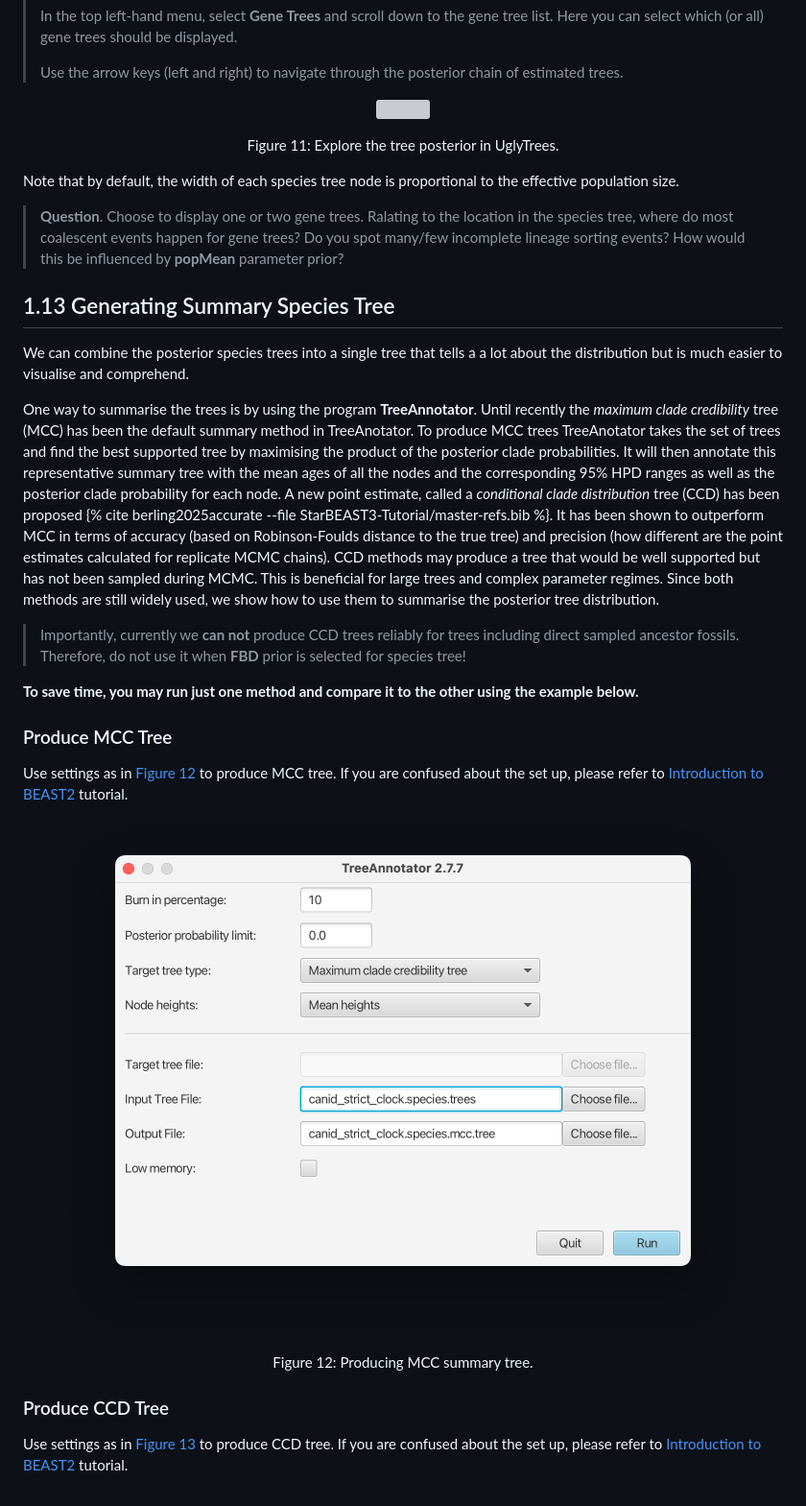
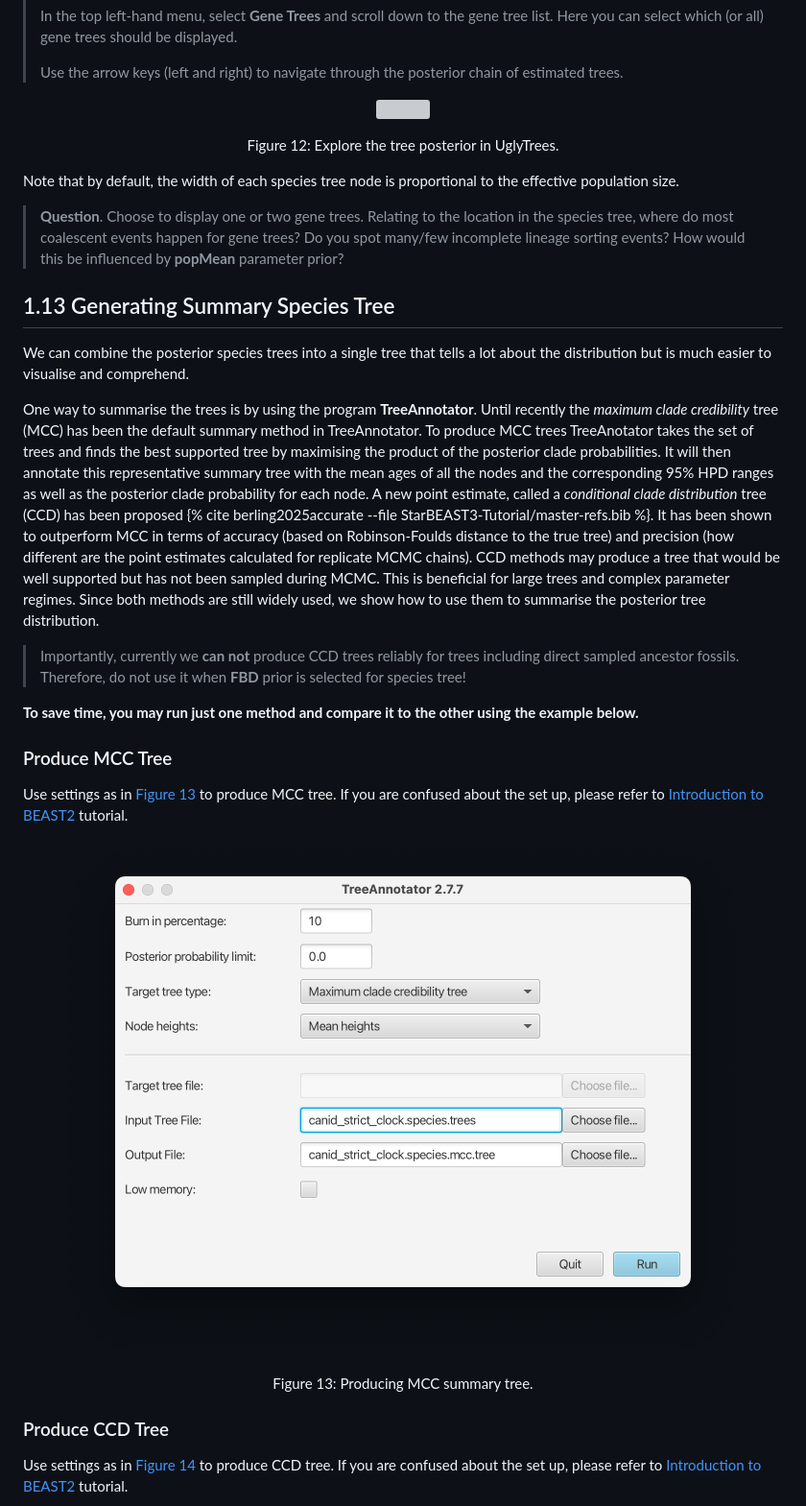
Before and after one commit to Taming-the-BEAST/StarBeast3-Tutorial, a Markdown page: README.md, the part around one of its changes. Shown at 96% size. Rendered like a GitHub page; grey boxes are pictures that could not be loaded.

```diff
--- a/README.md
+++ b/README.md
@@ -335,17 +346,17 @@ Our analysis produces a tree for each loci as well as the species tree. Therefor
 
-<figcaption>Figure 11: Explore the tree posterior in UglyTrees.</figcaption>
+<figcaption>Figure 12: Explore the tree posterior in UglyTrees.</figcaption>
 
 </figure>
 
 Note that by default, the width of each species tree node is proportional to the effective population size.
 
-> **Question**. Choose to display one or two gene trees. Ralating to the location in the species tree, where do most coalescent events happen for gene trees? Do you spot many/few incomplete lineage sorting events? How would this be influenced by **popMean** parameter prior?
+> **Question**. Choose to display one or two gene trees. Relating to the location in the species tree, where do most coalescent events happen for gene trees? Do you spot many/few incomplete lineage sorting events? How would this be influenced by **popMean** parameter prior?
 
 ## 1.13 Generating Summary Species Tree
 
-We can combine the posterior species trees into a single tree that tells a a lot about the distribution but is much easier to visualise and comprehend.
+We can combine the posterior species trees into a single tree that tells a lot about the distribution but is much easier to visualise and comprehend.
 
-One way to summarise the trees is by using the program **TreeAnnotator**. Until recently the *maximum clade credibility* tree (MCC) has been the default summary method in TreeAnotator. To produce MCC trees TreeAnotator takes the set of trees and find the best supported tree by maximising the product of the posterior clade probabilities. It will then annotate this representative summary tree with the mean ages of all the nodes and the corresponding 95% HPD ranges as well as the posterior clade probability for each node. A new point estimate, called a *conditional clade distribution* tree (CCD) has been proposed {% cite berling2025accurate --file StarBEAST3-Tutorial/master-refs.bib %}. It has been shown to outperform MCC in terms of accuracy (based on Robinson-Foulds distance to the true tree) and precision (how different are the point estimates calculated for replicate MCMC chains). CCD methods may produce a tree that would be well supported but has not been sampled during MCMC. This is beneficial for large trees and complex parameter regimes. Since both methods are still widely used, we show how to use them to summarise the posterior tree distribution.
+One way to summarise the trees is by using the program **TreeAnnotator**. Until recently the *maximum clade credibility* tree (MCC) has been the default summary method in TreeAnnotator. To produce MCC trees TreeAnotator takes the set of trees and finds the best supported tree by maximising the product of the posterior clade probabilities. It will then annotate this representative summary tree with the mean ages of all the nodes and the corresponding 95% HPD ranges as well as the posterior clade probability for each node. A new point estimate, called a *conditional clade distribution* tree (CCD) has been proposed {% cite berling2025accurate --file StarBEAST3-Tutorial/master-refs.bib %}. It has been shown to outperform MCC in terms of accuracy (based on Robinson-Foulds distance to the true tree) and precision (how different are the point estimates calculated for replicate MCMC chains). CCD methods may produce a tree that would be well supported but has not been sampled during MCMC. This is beneficial for large trees and complex parameter regimes. Since both methods are still widely used, we show how to use them to summarise the posterior tree distribution.
 
 > Importantly, currently we **can not** produce CCD trees reliably for trees including direct sampled ancestor fossils. Therefore, do not use it when **FBD** prior is selected for species tree!
 
@@ -353,7 +364,7 @@ One way to summarise the trees is by using the program **TreeAnnotator**. Until
 
 ### Produce MCC Tree
 
-Use settings as in [Figure 12](#fig12) to produce MCC tree. If you are confused about the set up, please refer to [Introduction to BEAST2](https://taming-the-beast.org/tutorials/Introduction-to-BEAST2/) tutorial.
+Use settings as in [Figure 13](#fig13) to produce MCC tree. If you are confused about the set up, please refer to [Introduction to BEAST2](https://taming-the-beast.org/tutorials/Introduction-to-BEAST2/) tutorial.
 
 <figure align="center">
 
@@ -361,11 +372,11 @@ Use settings as in [Figure 12](#fig12) to produce MCC tree. If you are confused
 
-<figcaption>Figure 12: Producing MCC summary tree.</figcaption>
+<figcaption>Figure 13: Producing MCC summary tree.</figcaption>
 
 </figure>
 
 ### Produce CCD Tree
 
-Use settings as in [Figure 13](#fig13) to produce CCD tree. If you are confused about the set up, please refer to [Introduction to BEAST2](https://taming-the-beast.org/tutorials/Introduction-to-BEAST2/) tutorial.
+Use settings as in [Figure 14](#fig14) to produce CCD tree. If you are confused about the set up, please refer to [Introduction to BEAST2](https://taming-the-beast.org/tutorials/Introduction-to-BEAST2/) tutorial.
 
 <figure align="center">
 
```
Also changed, not shown: other parts of README.md (+79 -66 lines), figures/extinction_fraction_prior.png (added), figures/fbd_site_model.png (added), figures/install.png, 6 other files.
